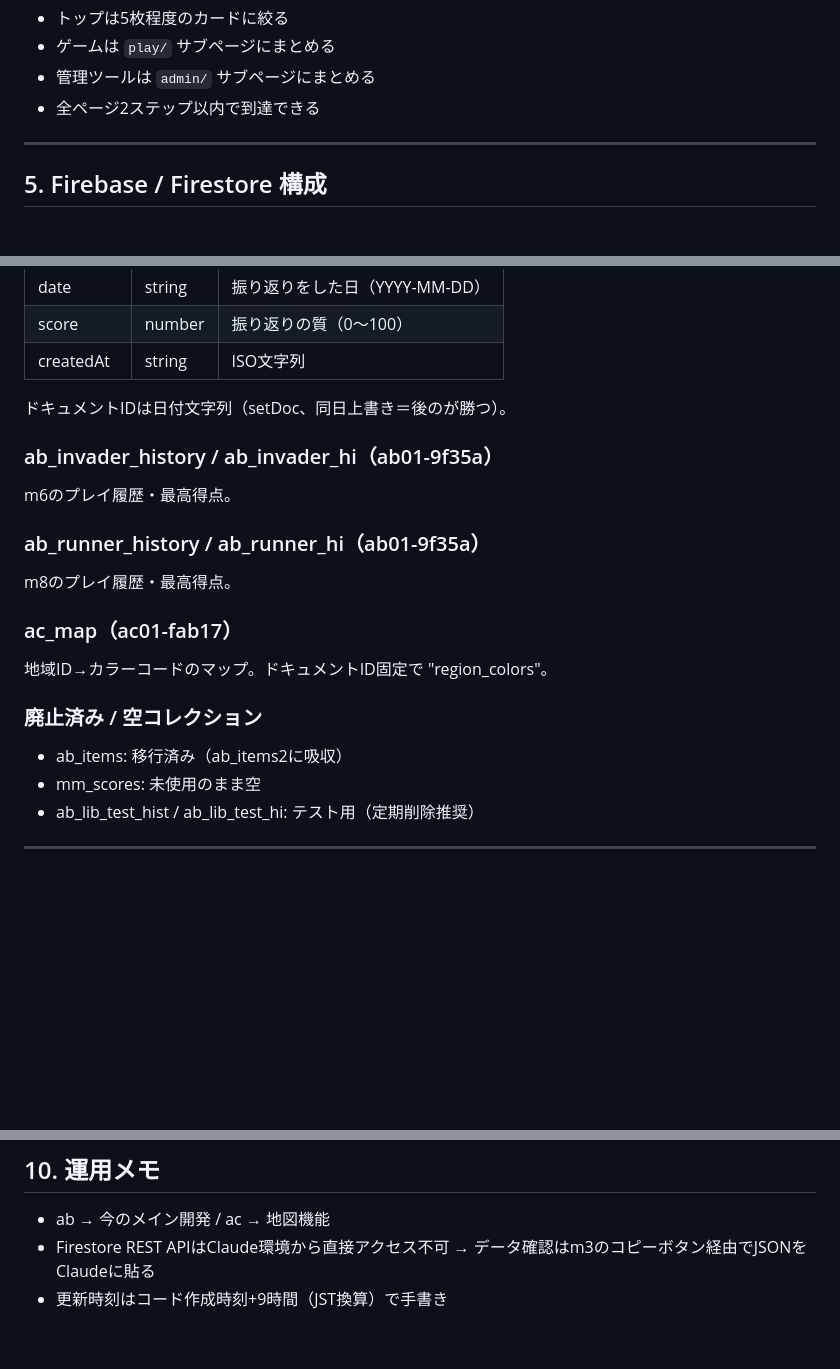
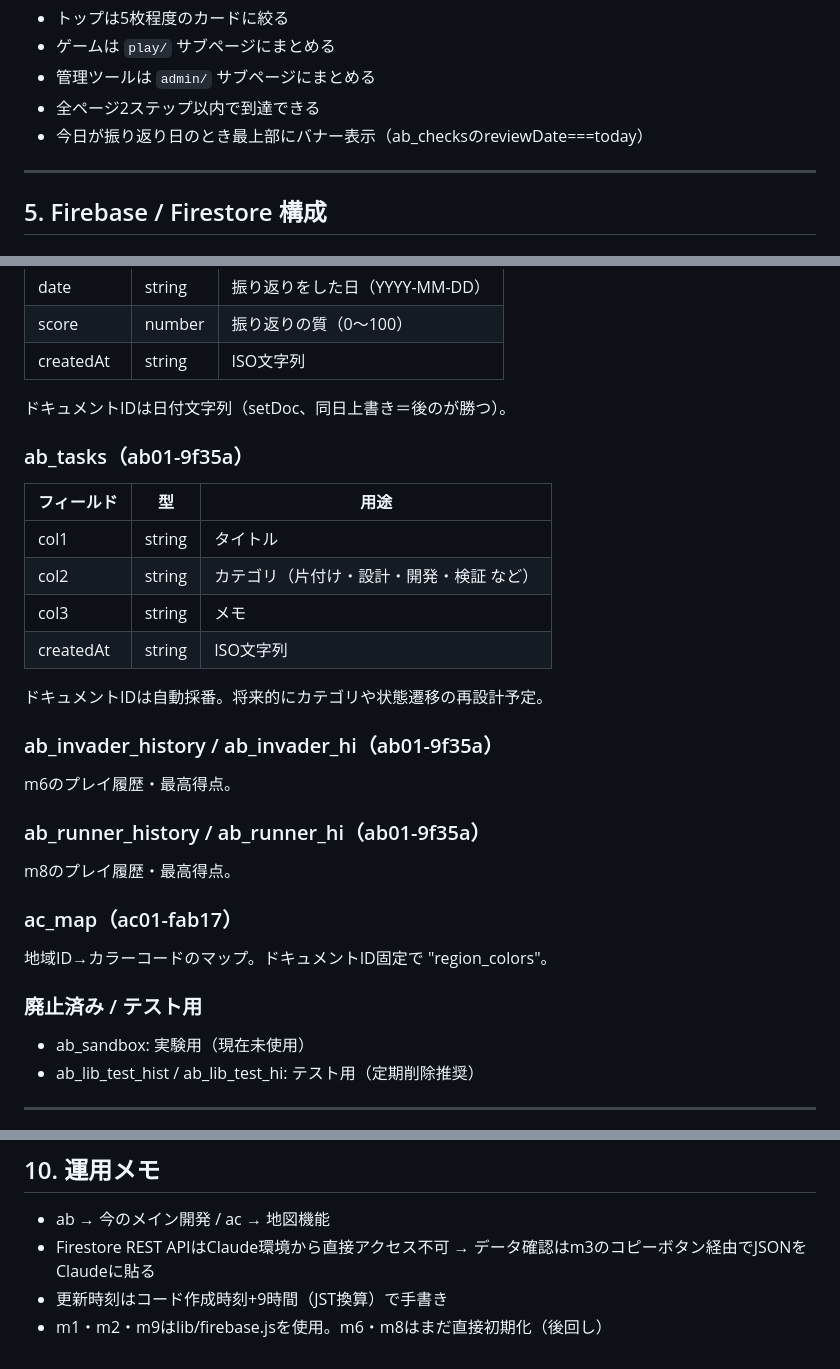
Before and after one commit to moriyatakashi/ab, a Markdown page: docs/spec.md, 3 parts joined by grey strips. Rendered like a GitHub page; blank space fills up the shorter version.

```diff
--- a/docs/spec.md
+++ b/docs/spec.md
@@ -88,6 +85,7 @@ const PAGES = [
 - ゲームは `play/` サブページにまとめる
 - 管理ツールは `admin/` サブページにまとめる
 - 全ページ2ステップ以内で到達できる
+- 今日が振り返り日のとき最上部にバナー表示（ab_checksのreviewDate===today）
 
 ---
 
@@ -153,6 +156,16 @@ ab_items2と同じ構造。mainページの実験タブ専用。
 
 ドキュメントIDは日付文字列（setDoc、同日上書き＝後のが勝つ）。
 
+### ab_tasks（ab01-9f35a）
+| フィールド | 型 | 用途 |
+|-----------|-----|------|
+| col1 | string | タイトル |
+| col2 | string | カテゴリ（片付け・設計・開発・検証 など） |
+| col3 | string | メモ |
+| createdAt | string | ISO文字列 |
+
+ドキュメントIDは自動採番。将来的にカテゴリや状態遷移の再設計予定。
+
 ### ab_invader_history / ab_invader_hi（ab01-9f35a）
 m6のプレイ履歴・最高得点。
 
@@ -162,9 +175,8 @@ m8のプレイ履歴・最高得点。
 ### ac_map（ac01-fab17）
 地域ID→カラーコードのマップ。ドキュメントID固定で "region_colors"。
 
-### 廃止済み / 空コレクション
-- ab_items: 移行済み（ab_items2に吸収）
-- mm_scores: 未使用のまま空
+### 廃止済み / テスト用
+- ab_sandbox: 実験用（現在未使用）
 - ab_lib_test_hist / ab_lib_test_hi: テスト用（定期削除推奨）
 
 ---
@@ -208,3 +220,4 @@ CSSカスタムプロパティ（変数）でデザイントークンを定義
 - Firestore REST APIはClaude環境から直接アクセス不可
   → データ確認はm3のコピーボタン経由でJSONをClaudeに貼る
 - 更新時刻はコード作成時刻+9時間（JST換算）で手書き
+- m1・m2・m9はlib/firebase.jsを使用。m6・m8はまだ直接初期化（後回し）
```
Also changed, not shown: other parts of docs/spec.md (+23 -21 lines).
